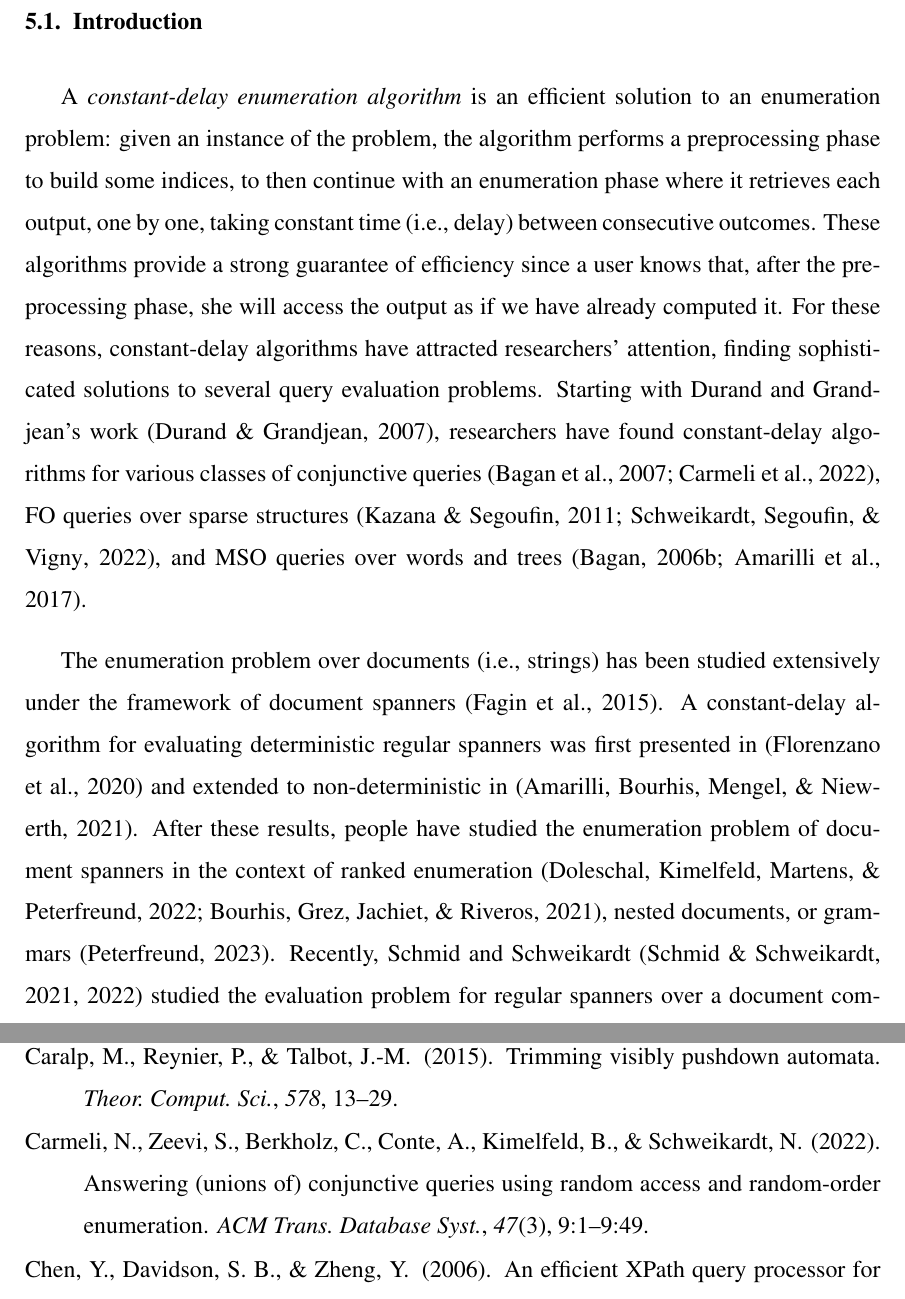
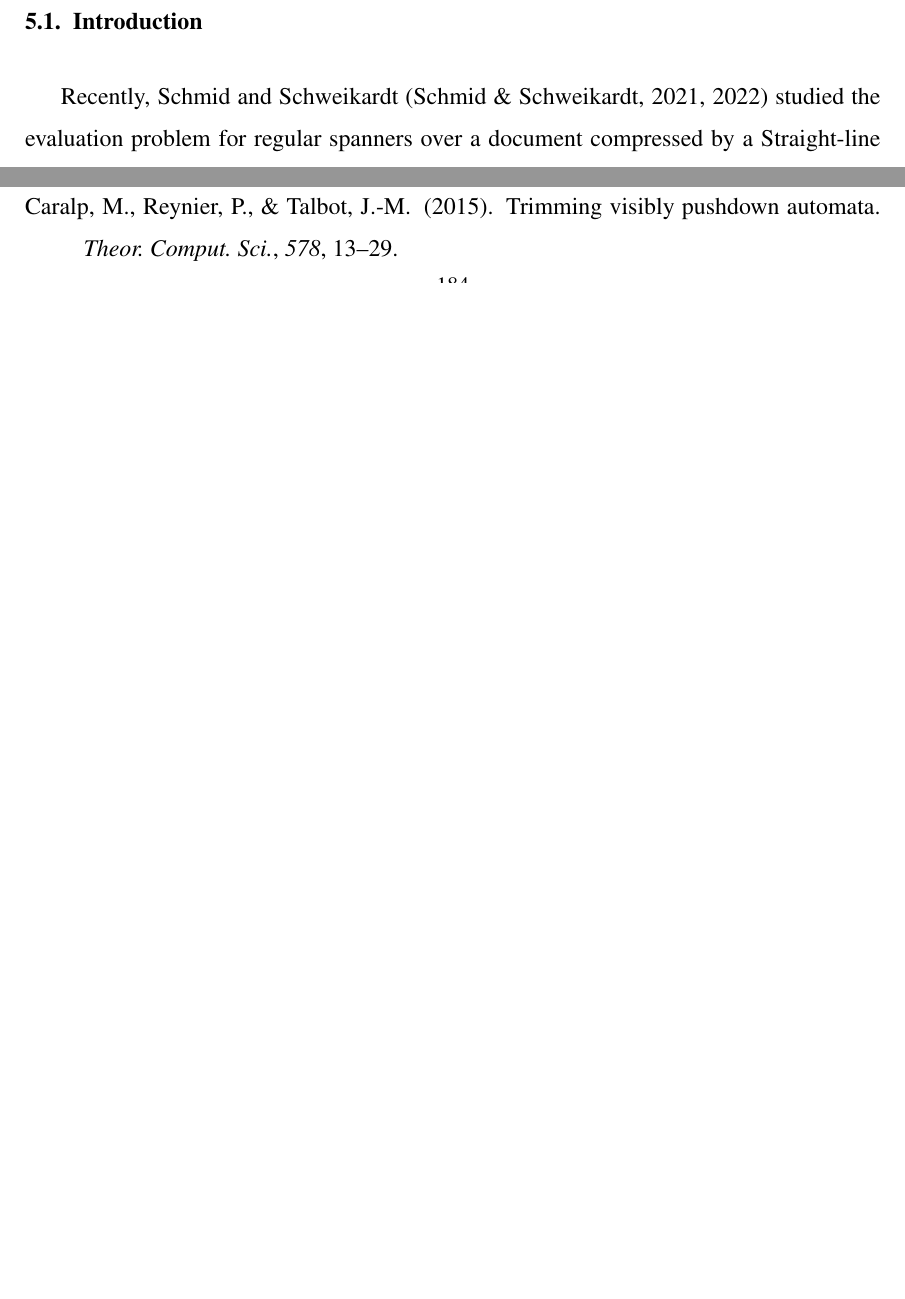
Before and after one commit to mmunos/phd-thesis, a LaTeX thesis (Thesis.tex, which reads chapters/slps/intro.tex): two parts of pages 150 and 198 of 202 before the commit and two parts of pages 150 and 196 of 200 after it, joined at a grey line, cut so that both start at the same text, the shorter picture padded with empty space. Compiled offline with pdfLaTeX.

Commit message:
adj in intro ch. 3

```diff
--- a/chapters/slps/intro.tex
+++ b/chapters/slps/intro.tex
@@ -8,13 +8,13 @@
 %	\item Contributions.
 %\end{enumerate}
 
-A \emph{constant-delay enumeration algorithm} is an efficient solution to an enumeration problem: given an instance of the problem, the algorithm performs a preprocessing phase to build some indices, to then continue with an enumeration phase where it retrieves each output, one by one, taking constant time (i.e., delay) between consecutive outcomes.
-These algorithms provide a strong guarantee of efficiency since a user knows that, after the preprocessing phase, she will access the output as if we have already computed it.
-For these reasons, constant-delay algorithms have attracted researchers' attention, finding sophisticated solutions to several query evaluation problems. Starting with Durand and Grandjean's work~\cite{DurandG07}, researchers have found constant-delay algorithms for various classes of conjunctive queries~\cite{BaganDG07,CarmeliZBKS20}, FO queries over sparse structures~\cite{KazanaS11,SchweikardtSV18}, and MSO queries over words and trees~\cite{Bagan06,AmarilliBJM17}.
-
-The enumeration problem over documents (i.e., strings) has been studied extensively under the framework of document spanners~\cite{FaginKRV15}. A constant-delay algorithm for evaluating deterministic regular spanners was first presented in~\cite{FlorenzanoRUVV20} and extended to non-deterministic in~\cite{AmarilliBMN21}. After these results, people have studied the enumeration problem of document spanners in the context of ranked enumeration~\cite{DoleschalKMP22,BourhisGJR21}, nested documents,
-%~\cite{MunozR22},
-or  grammars~\cite{Peterfreund21}.
+%A \emph{constant-delay enumeration algorithm} is an efficient solution to an enumeration problem: given an instance of the problem, the algorithm performs a preprocessing phase to build some indices, to then continue with an enumeration phase where it retrieves each output, one by one, taking constant time (i.e., delay) between consecutive outcomes.
+%These algorithms provide a strong guarantee of efficiency since a user knows that, after the preprocessing phase, she will access the output as if we have already computed it.
+%For these reasons, constant-delay algorithms have attracted researchers' attention, finding sophisticated solutions to several query evaluation problems. Starting with Durand and Grandjean's work~\cite{DurandG07}, researchers have found constant-delay algorithms for various classes of conjunctive queries~\cite{BaganDG07,CarmeliZBKS20}, FO queries over sparse structures~\cite{KazanaS11,SchweikardtSV18}, and MSO queries over words and trees~\cite{Bagan06,AmarilliBJM17}.
+%
+%The enumeration problem over documents (i.e., strings) has been studied extensively under the framework of document spanners~\cite{FaginKRV15}. A constant-delay algorithm for evaluating deterministic regular spanners was first presented in~\cite{FlorenzanoRUVV20} and extended to non-deterministic in~\cite{AmarilliBMN21}. After these results, people have studied the enumeration problem of document spanners in the context of ranked enumeration~\cite{DoleschalKMP22,BourhisGJR21}, nested documents,
+%%~\cite{MunozR22},
+%or  grammars~\cite{Peterfreund21}.
 Recently, Schmid and Schweikardt~\cite{SchmidS21,SchmidS22} studied the evaluation problem for regular spanners over a document compressed by a Straight-line Program (SLP). In this setting, one encodes a document through a context-free grammar that produces a single string (i.e., the document itself). This mechanism allows highly compressible documents, in some instances allowing logarithmic space compared to the uncompressed copy.
 The enumeration problem consists now of evaluating a regular spanner over an SLP-compressed document. In~\cite{SchmidS21}, the authors provided a logarithmic-delay (over the uncompressed document) algorithm for the
 %evaluation
```
